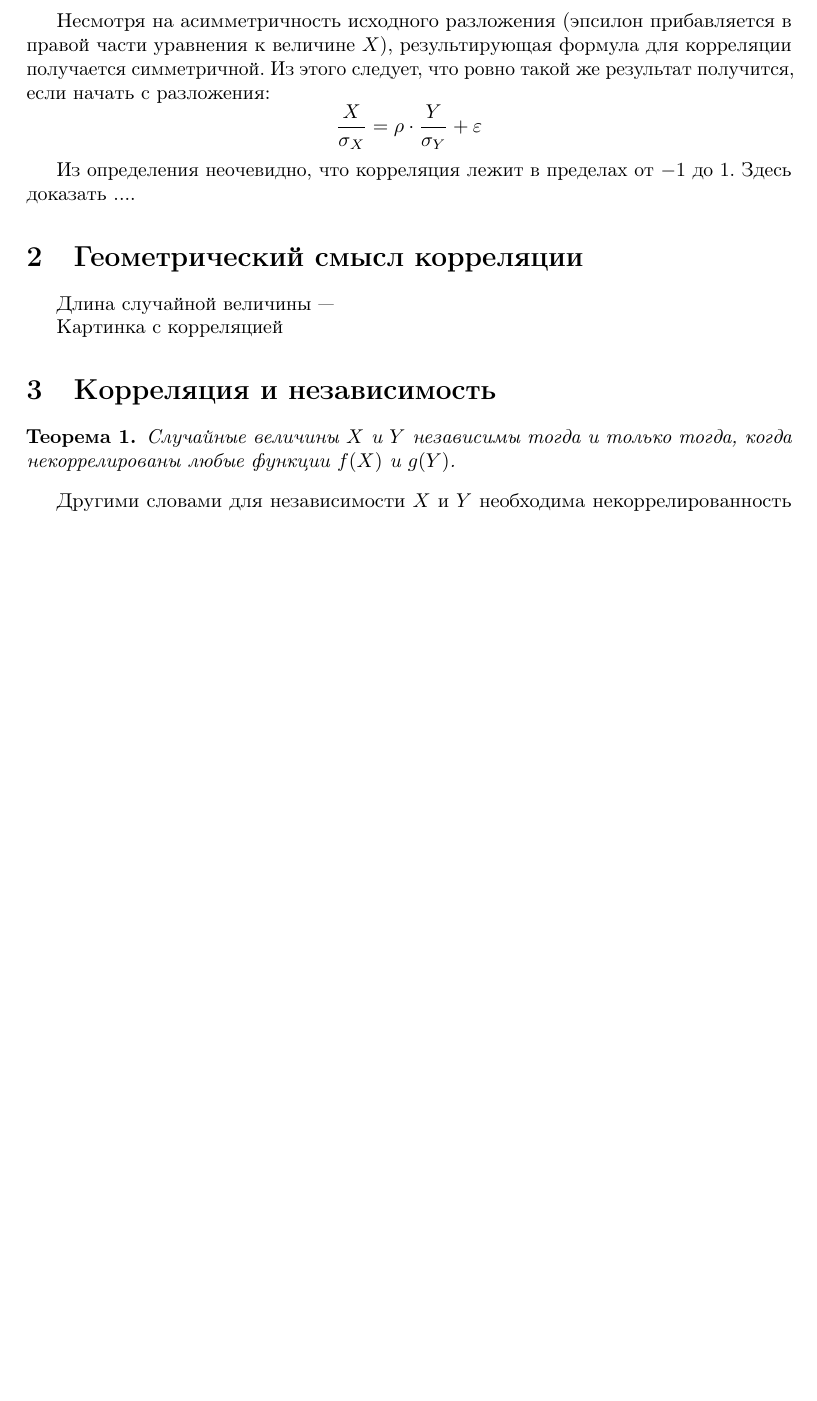
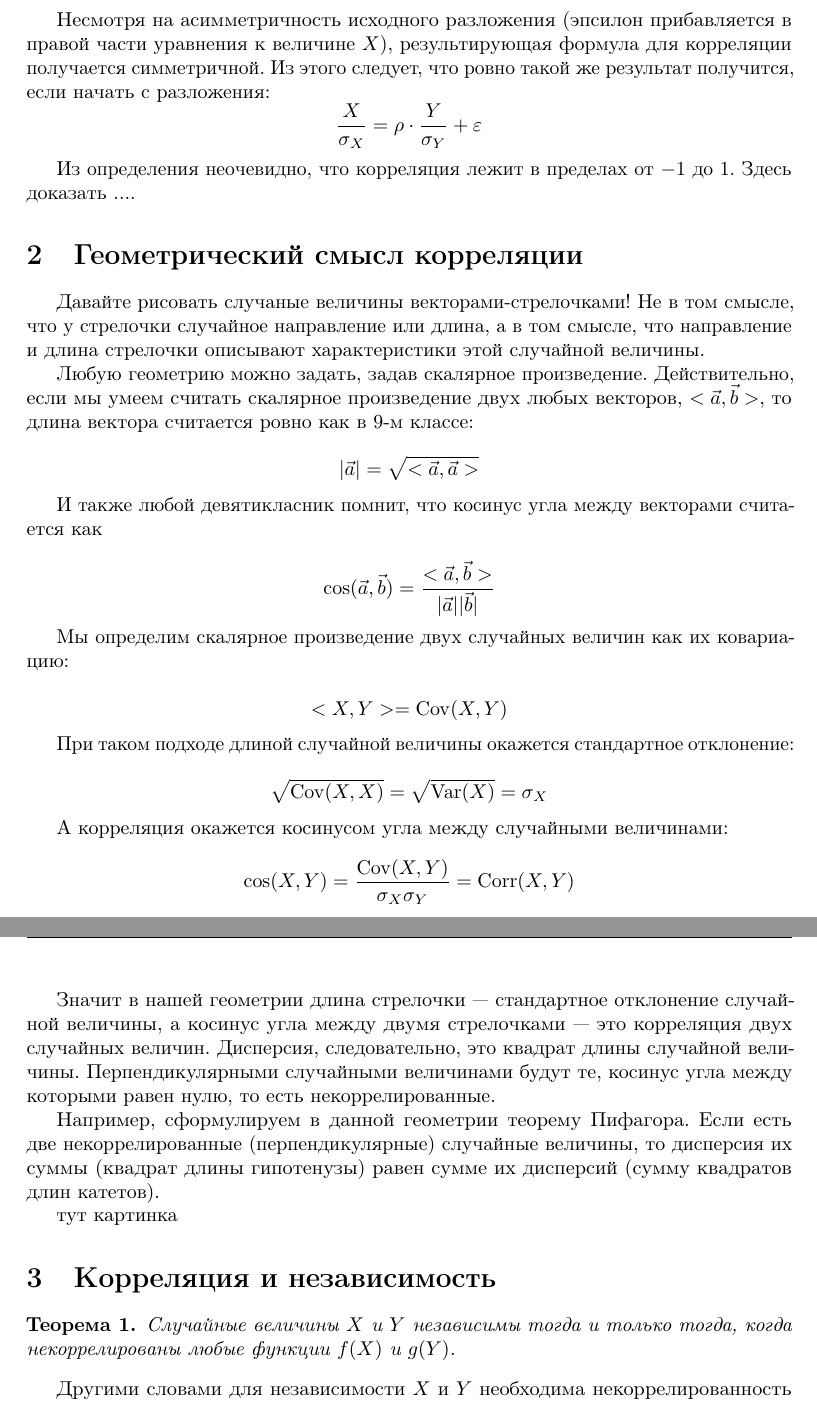
Before and after one commit to bdemeshev/epsilon, a LaTeX paper (e_002/correlation/correlation.tex): part of page 2 of 3 before the commit and two parts of pages 2 and 3 of 4 after it, the two joined at a grey line, cut so that both start at the same text, the shorter picture padded with empty space. Compiled offline with pdfLaTeX.

Commit message:
geometry update

```diff
--- a/e_002/correlation/correlation.tex
+++ b/e_002/correlation/correlation.tex
@@ -91,9 +91,44 @@
 
 \section{Геометрический смысл корреляции}
 
-Длина случайной величины ---
+Давайте рисовать случаные величины векторами-стрелочками! Не в том смысле, что у стрелочки случайное направление или длина, а в том смысле, что направление и длина стрелочки описывают характеристики этой случайной величины.
 
-Картинка с корреляцией
+Любую геометрию можно задать, задав скалярное произведение. Действительно, если мы умеем считать скалярное произведение двух любых векторов, $<\vec{a},\vec{b}>$, то длина вектора считается ровно как в 9-м классе:
+
+\[
+|\vec{a}|=\sqrt{<\vec{a},\vec{a}>}
+\]
+
+И также любой девятикласник помнит, что косинус угла между векторами считается как
+
+\[
+\cos(\vec{a},\vec{b})=\frac{<\vec{a},\vec{b}>}{|\vec{a}||\vec{b}|}
+\]
+
+Мы определим скалярное произведение двух случайных величин как их ковариацию:
+
+\[
+<X,Y>=\Cov(X,Y)
+\]
+
+При таком подходе длиной случайной величины окажется стандартное отклонение:
+
+\[
+\sqrt{\Cov(X,X)}=\sqrt{\Var(X)}=\sigma_X
+\]
+
+А корреляция окажется косинусом угла между случайными величинами:
+\[
+\cos(X,Y)=\frac{\Cov(X,Y)}{\sigma_X\sigma_Y}=\Corr(X,Y)
+\]
+
+
+Значит в нашей геометрии  длина стрелочки --- стандартное отклонение случайной величины, а косинус угла между двумя стрелочками --- это корреляция двух случайных величин. Дисперсия, следовательно, это квадрат длины случайной величины. Перпендикулярными случайными величинами будут те, косинус угла между которыми равен нулю, то есть некоррелированные.
+
+Например, сформулируем в данной геометрии теорему Пифагора. Если есть две некоррелированные (перпендикулярные) случайные величины, то дисперсия их суммы (квадрат длины гипотенузы) равен сумме их дисперсий (сумму квадратов длин катетов).
+
+тут картинка
+
 
 \section{Корреляция и независимость}
 
```
